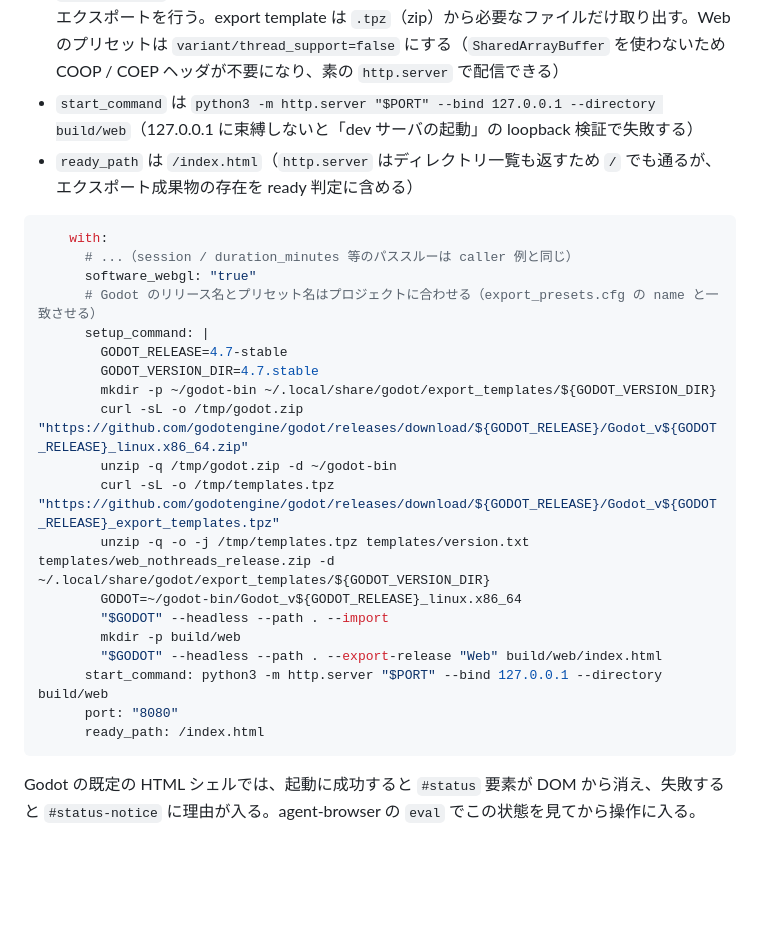
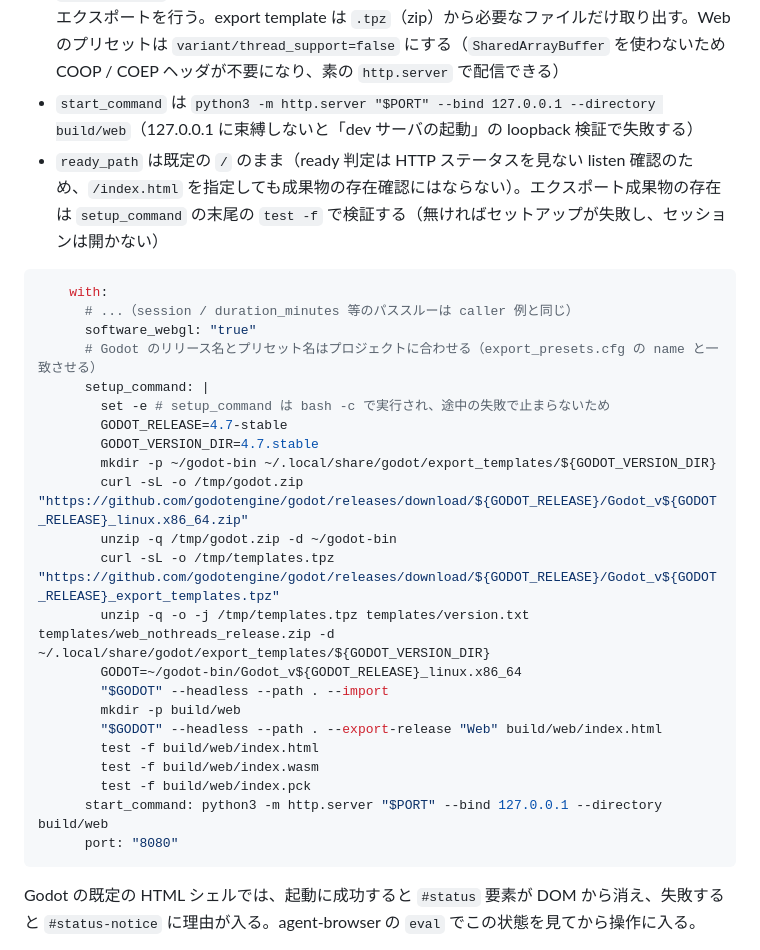
Before and after one commit to bannzai/webtunnel, a Markdown page: PROJECT.md, the part around the change. GitHub-like rendering; blank space fills up the shorter version.

Commit message:
fix: レビューコメント対応 - Godot 例の ready_path を既定の / に戻し、成果物の存在確認は setup_command の test -f で行う
ready 判定は HTTP ステータスを見ない listen 確認のため、/index.html を指定しても成果物の存在確認にならない（CodeRabbit の指摘）。setup_command は bash -c 実行で途中の失敗で止まらないため set -e も付ける。

````diff
--- a/PROJECT.md
+++ b/PROJECT.md
@@ -413,7 +413,7 @@ Godot 4 のプロジェクトは、Web エクスポートを runner 上の静的
 - `software_webgl: "true"` を固定値で渡す（Xvfb 上の Chromium は既定で WebGL2 が無効なため Godot が起動しない。「ソフトウェア WebGL（SwiftShader）」）
 - `setup_command` で Godot のバイナリと Web 用 export template を取得し、インポートと Web エクスポートを行う。export template は `.tpz`（zip）から必要なファイルだけ取り出す。Web のプリセットは `variant/thread_support=false` にする（`SharedArrayBuffer` を使わないため COOP / COEP ヘッダが不要になり、素の `http.server` で配信できる）
 - `start_command` は `python3 -m http.server "$PORT" --bind 127.0.0.1 --directory build/web`（127.0.0.1 に束縛しないと「dev サーバの起動」の loopback 検証で失敗する）
-- `ready_path` は `/index.html`（`http.server` はディレクトリ一覧も返すため `/` でも通るが、エクスポート成果物の存在を ready 判定に含める）
+- `ready_path` は既定の `/` のまま（ready 判定は HTTP ステータスを見ない listen 確認のため、`/index.html` を指定しても成果物の存在確認にはならない）。エクスポート成果物の存在は `setup_command` の末尾の `test -f` で検証する（無ければセットアップが失敗し、セッションは開かない）
 
 ```yaml
     with:
@@ -421,6 +421,7 @@ Godot 4 のプロジェクトは、Web エクスポートを runner 上の静的
       software_webgl: "true"
       # Godot のリリース名とプリセット名はプロジェクトに合わせる（export_presets.cfg の name と一致させる）
       setup_command: |
+        set -e # setup_command は bash -c で実行され、途中の失敗で止まらないため
         GODOT_RELEASE=4.7-stable
         GODOT_VERSION_DIR=4.7.stable
         mkdir -p ~/godot-bin ~/.local/share/godot/export_templates/${GODOT_VERSION_DIR}
@@ -432,9 +433,11 @@ Godot 4 のプロジェクトは、Web エクスポートを runner 上の静的
         "$GODOT" --headless --path . --import
         mkdir -p build/web
         "$GODOT" --headless --path . --export-release "Web" build/web/index.html
+        test -f build/web/index.html
+        test -f build/web/index.wasm
+        test -f build/web/index.pck
       start_command: python3 -m http.server "$PORT" --bind 127.0.0.1 --directory build/web
       port: "8080"
-      ready_path: /index.html
 ```
 
 Godot の既定の HTML シェルでは、起動に成功すると `#status` 要素が DOM から消え、失敗すると `#status-notice` に理由が入る。agent-browser の `eval` でこの状態を見てから操作に入る。
````
